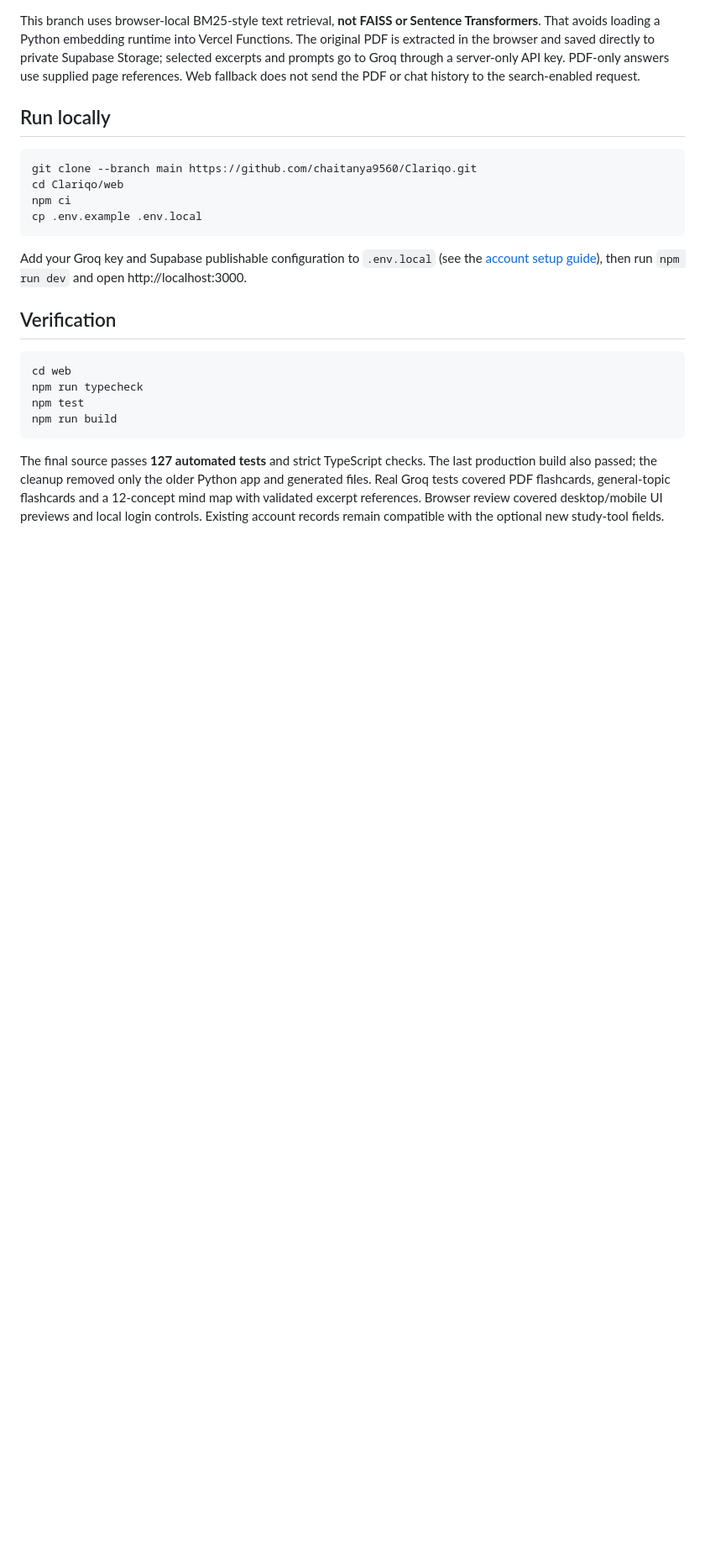
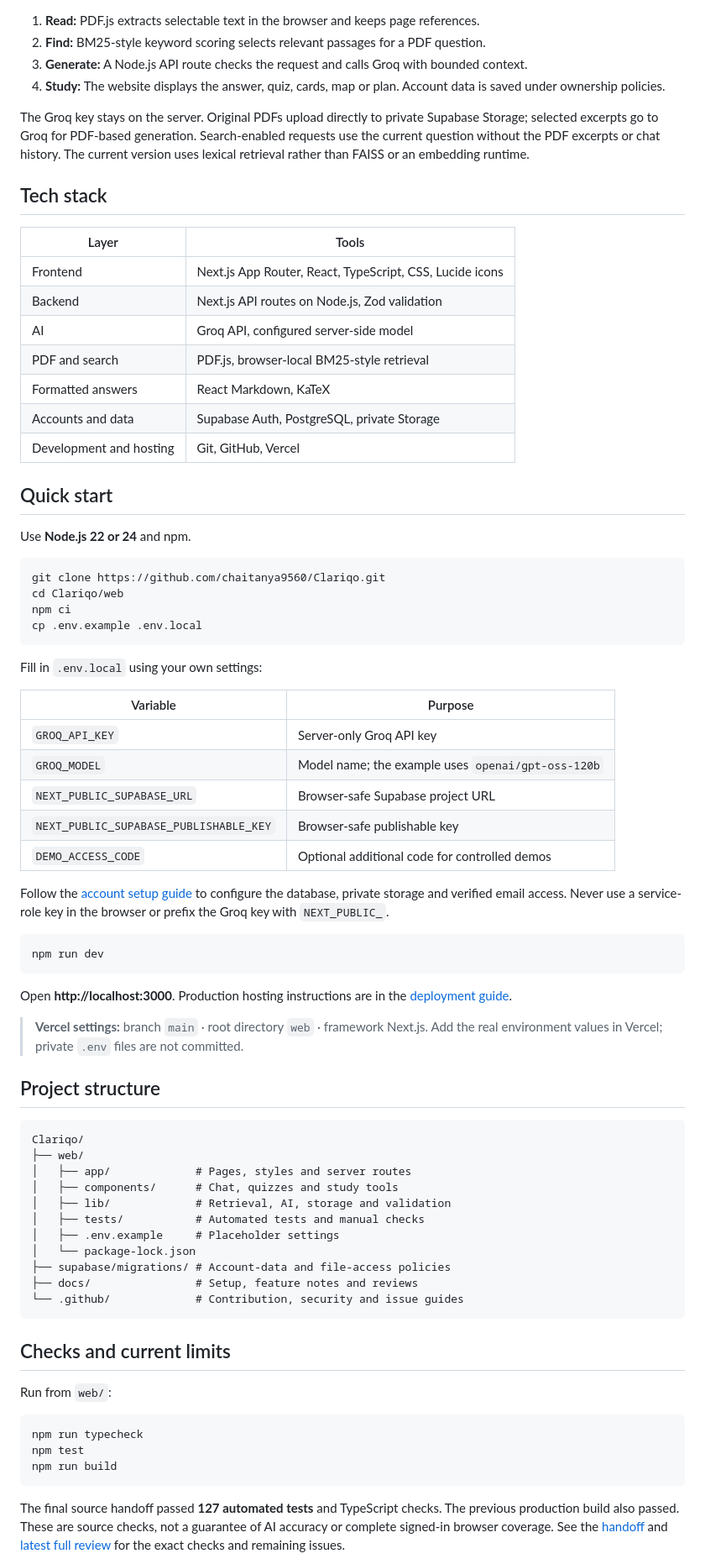
Before and after one commit to chaitanya9560/Clariqo, a Markdown page: README.md, the part around one of its changes. Shown at 84% size. GitHub-like rendering; blank space fills up the shorter version.

````diff
--- a/README.md
+++ b/README.md
@@ -45,26 +75,80 @@ flowchart LR
 ```
 
-This branch uses browser-local BM25-style text retrieval, **not FAISS or Sentence Transformers**. That avoids loading a Python embedding runtime into Vercel Functions. The original PDF is extracted in the browser and saved directly to private Supabase Storage; selected excerpts and prompts go to Groq through a server-only API key. PDF-only answers use supplied page references. Web fallback does not send the PDF or chat history to the search-enabled request.
+1. **Read:** PDF.js extracts selectable text in the browser and keeps page references.
+2. **Find:** BM25-style keyword scoring selects relevant passages for a PDF question.
+3. **Generate:** A Node.js API route checks the request and calls Groq with bounded context.
+4. **Study:** The website displays the answer, quiz, cards, map or plan. Account data is saved under ownership policies.
 
-## Run locally
+The Groq key stays on the server. Original PDFs upload directly to private Supabase Storage; selected excerpts go to Groq for PDF-based generation. Search-enabled requests use the current question without the PDF excerpts or chat history. The current version uses lexical retrieval rather than FAISS or an embedding runtime.
+
+## Tech stack
+
+| Layer | Tools |
+| --- | --- |
+| Frontend | Next.js App Router, React, TypeScript, CSS, Lucide icons |
+| Backend | Next.js API routes on Node.js, Zod validation |
+| AI | Groq API, configured server-side model |
+| PDF and search | PDF.js, browser-local BM25-style retrieval |
+| Formatted answers | React Markdown, KaTeX |
+| Accounts and data | Supabase Auth, PostgreSQL, private Storage |
+| Development and hosting | Git, GitHub, Vercel |
+
+## Quick start
+
+Use **Node.js 22 or 24** and npm.
 
 ```sh
-git clone --branch main https://github.com/chaitanya9560/Clariqo.git
+git clone https://github.com/chaitanya9560/Clariqo.git
 cd Clariqo/web
 npm ci
 cp .env.example .env.local
 ```
 
-Add your Groq key and Supabase publishable configuration to `.env.local` (see the [account setup guide](docs/EMAIL_LOGIN.md)), then run `npm run dev` and open http://localhost:3000.
+Fill in `.env.local` using your own settings:
 
-## Verification
+| Variable | Purpose |
+| --- | --- |
+| `GROQ_API_KEY` | Server-only Groq API key |
+| `GROQ_MODEL` | Model name; the example uses `openai/gpt-oss-120b` |
+| `NEXT_PUBLIC_SUPABASE_URL` | Browser-safe Supabase project URL |
+| `NEXT_PUBLIC_SUPABASE_PUBLISHABLE_KEY` | Browser-safe publishable key |
+| `DEMO_ACCESS_CODE` | Optional additional code for controlled demos |
+
+Follow the [account setup guide](docs/EMAIL_LOGIN.md) to configure the database, private storage and verified email access. Never use a service-role key in the browser or prefix the Groq key with `NEXT_PUBLIC_`.
 
 ```sh
-cd web
+npm run dev
+```
+
+Open **http://localhost:3000**. Production hosting instructions are in the [deployment guide](docs/DEPLOYMENT.md).
+
+> **Vercel settings:** branch `main` · root directory `web` · framework Next.js. Add the real environment values in Vercel; private `.env` files are not committed.
+
+## Project structure
+
+```text
+Clariqo/
+├── web/
+│   ├── app/             # Pages, styles and server routes
+│   ├── components/      # Chat, quizzes and study tools
+│   ├── lib/             # Retrieval, AI, storage and validation
+│   ├── tests/           # Automated tests and manual checks
+│   ├── .env.example     # Placeholder settings
+│   └── package-lock.json
+├── supabase/migrations/ # Account-data and file-access policies
+├── docs/                # Setup, feature notes and reviews
+└── .github/             # Contribution, security and issue guides
+```
+
+## Checks and current limits
+
+Run from `web/`:
+
+```sh
 npm run typecheck
 npm test
 npm run build
 ```
 
-The final source passes **127 automated tests** and strict TypeScript checks. The last production build also passed; the cleanup removed only the older Python app and generated files. Real Groq tests covered PDF flashcards, general-topic flashcards and a 12-concept mind map with validated excerpt references. Browser review covered desktop/mobile UI previews and local login controls. Existing account records remain compatible with the optional new study-tool fields.
+The final source handoff passed **127 automated tests** and TypeScript checks. The previous production build also passed. These are source checks, not a guarantee of AI accuracy or complete signed-in browser coverage. See the [handoff](docs/FINAL_SOURCE_HANDOFF.md) and [latest full review](docs/WEBSITE_REVIEW_AFTER_FOUR_FIXES_2026-10-31.md) for the exact checks and remaining issues.
 
````
Also changed, not shown: other parts of README.md (+74 -49 lines), docs/assets/chat.jpg (added), docs/assets/dashboard.jpg (added), docs/assets/flashcards.jpg (added), docs/assets/mind-map.jpg (added), docs/assets/quiz.jpg (added), 2 other files.
